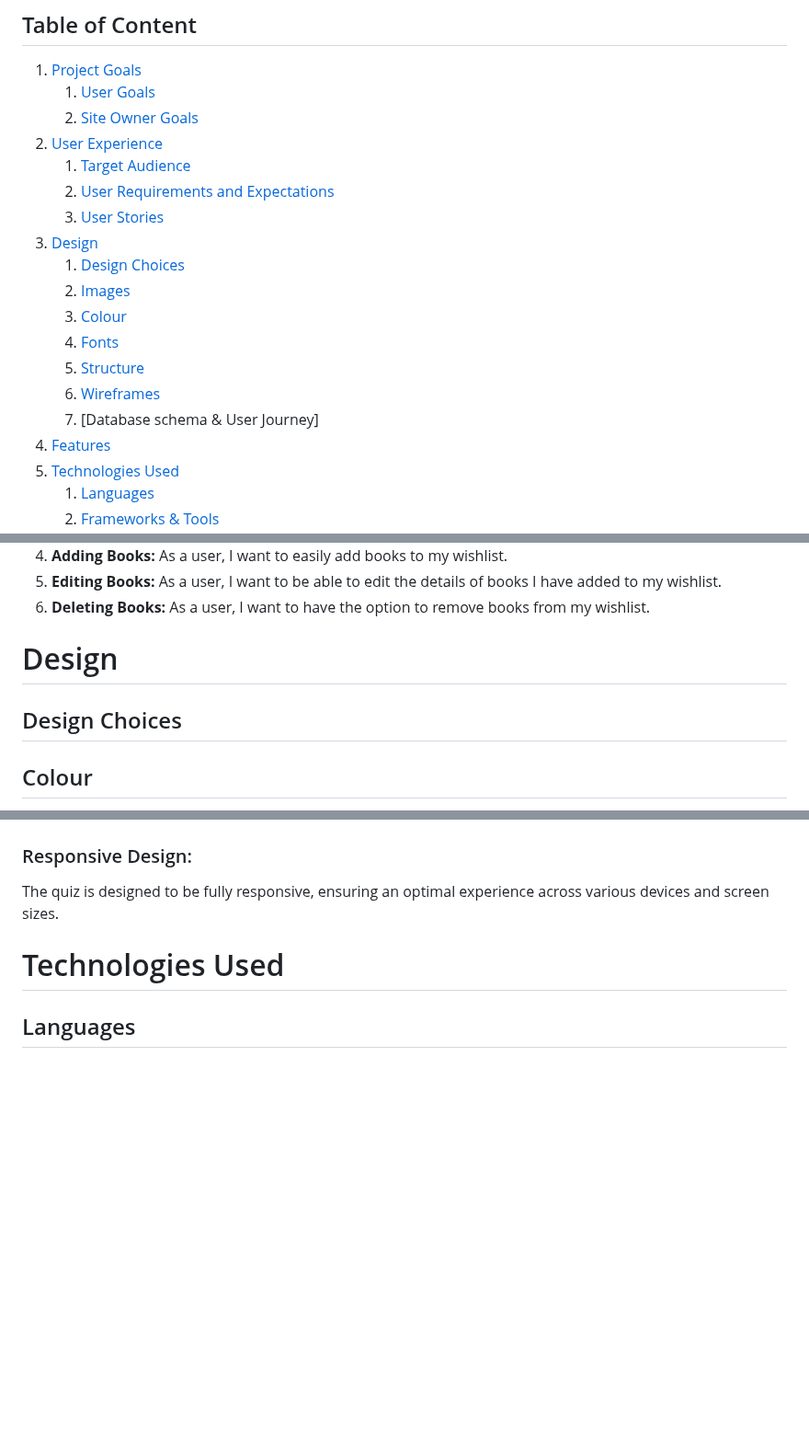
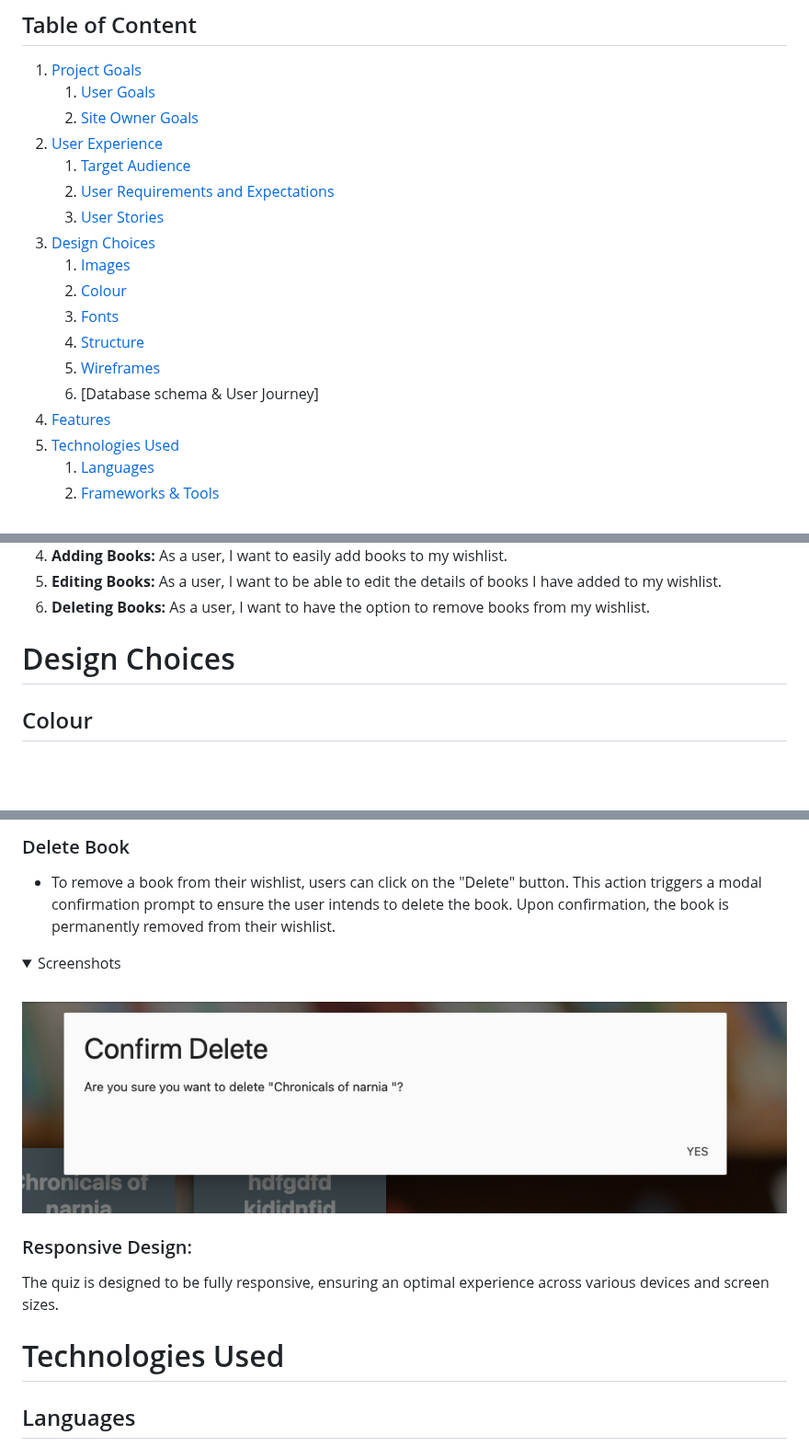
Before and after one commit to amandakoka/bookwish, a Markdown page: README.md, 3 parts joined by grey strips. Shown at 92% size. Drawn GitHub-style; folded sections open; blank space fills up the shorter version.

Commit message:
docs: Add feature screenshots and update features and images section

```diff
--- a/README.md
+++ b/README.md
@@ -12,14 +12,13 @@
     1. [Target Audience](#target-audience)
     2. [User Requirements and Expectations](#user-requirements-and-expectations)
     3. [User Stories](#user-stories)
-3. [Design](#design)
-    1. [Design Choices](#design-choices)
-    2. [Images](#images)
-    3. [Colour](#colours)
-    4. [Fonts](#fonts)
-    5. [Structure](#structure)
-    6. [Wireframes](#wireframes)
-    7. [Database schema & User Journey]
+3. [Design Choices](#design-choices)
+    1. [Images](#images)
+    2. [Colour](#colours)
+    3. [Fonts](#fonts)
+    4. [Structure](#structure)
+    5. [Wireframes](#wireframes)
+    6. [Database schema & User Journey]
 4. [Features](#features)
 5. [Technologies Used](#technologies-used)
     1. [Languages](#languages)
@@ -58,9 +57,7 @@ BookWish caters to avid readers and book enthusiasts who seek a centralized plat
 5.  **Editing Books:** As a user, I want to be able to edit the details of books I have added to my wishlist.
 6.  **Deleting Books:** As a user, I want to have the option to remove books from my wishlist.
 
-# Design
-## Design Choices
-
+# Design Choices
 
 ## Colour
 The color scheme for this project was carefully chosen to harmonize with the background imagery of books, creating a visually cohesive and engaging user experience.
@@ -141,3 +159,9 @@ This website consists of 6 pages which are extended from a base template.
+### Delete Book
+- To remove a book from their wishlist, users can click on the "Delete" button. This action triggers a modal confirmation prompt to ensure the user intends to delete the book. Upon confirmation, the book is permanently removed from their wishlist.
+<details>
+<summary>Screenshots</summary>
+<br>
+<img src="documentation/features/modaldelete.png">
 </details>
 
 ### Responsive Design:
```
Also changed, not shown: other parts of README.md (+28 -7 lines).
